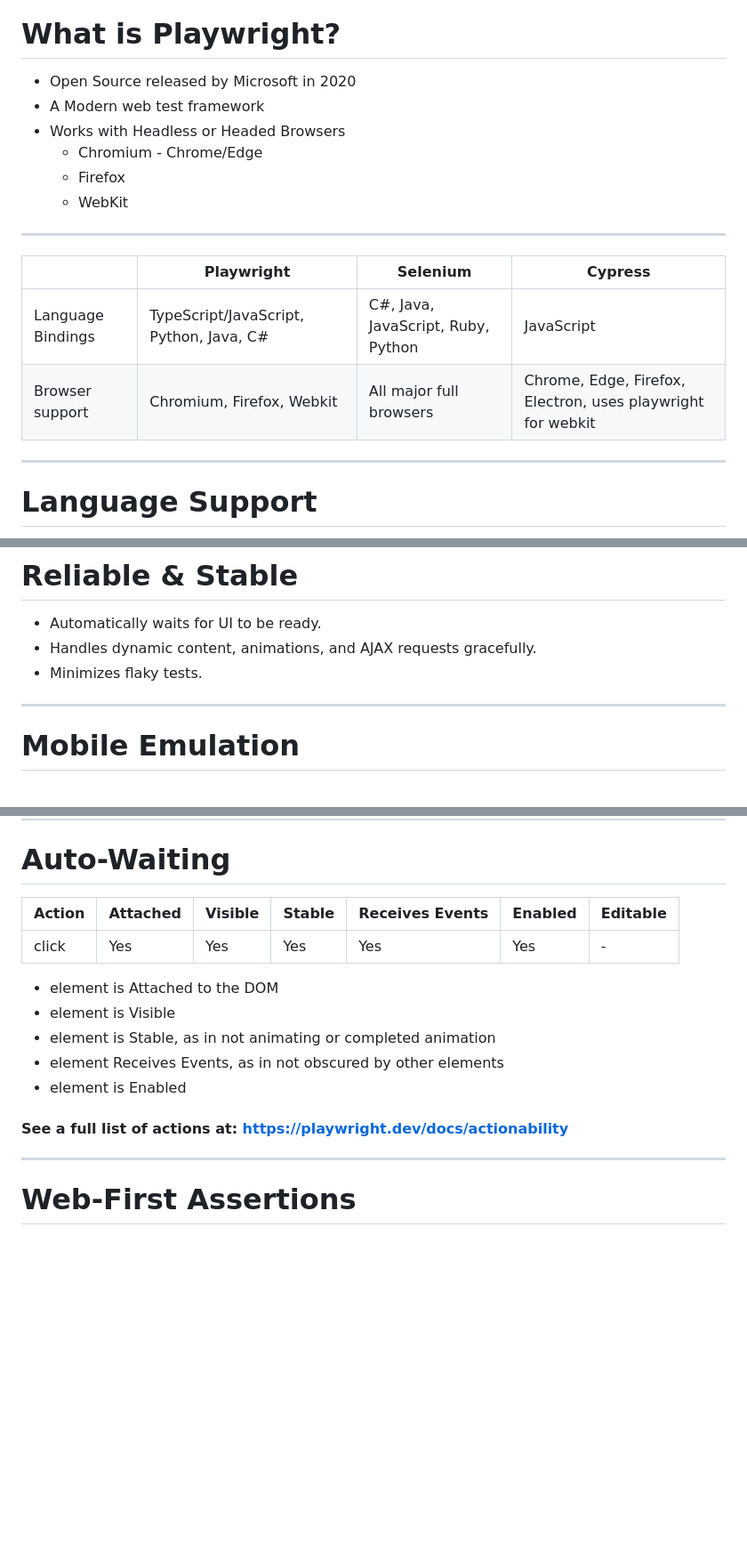
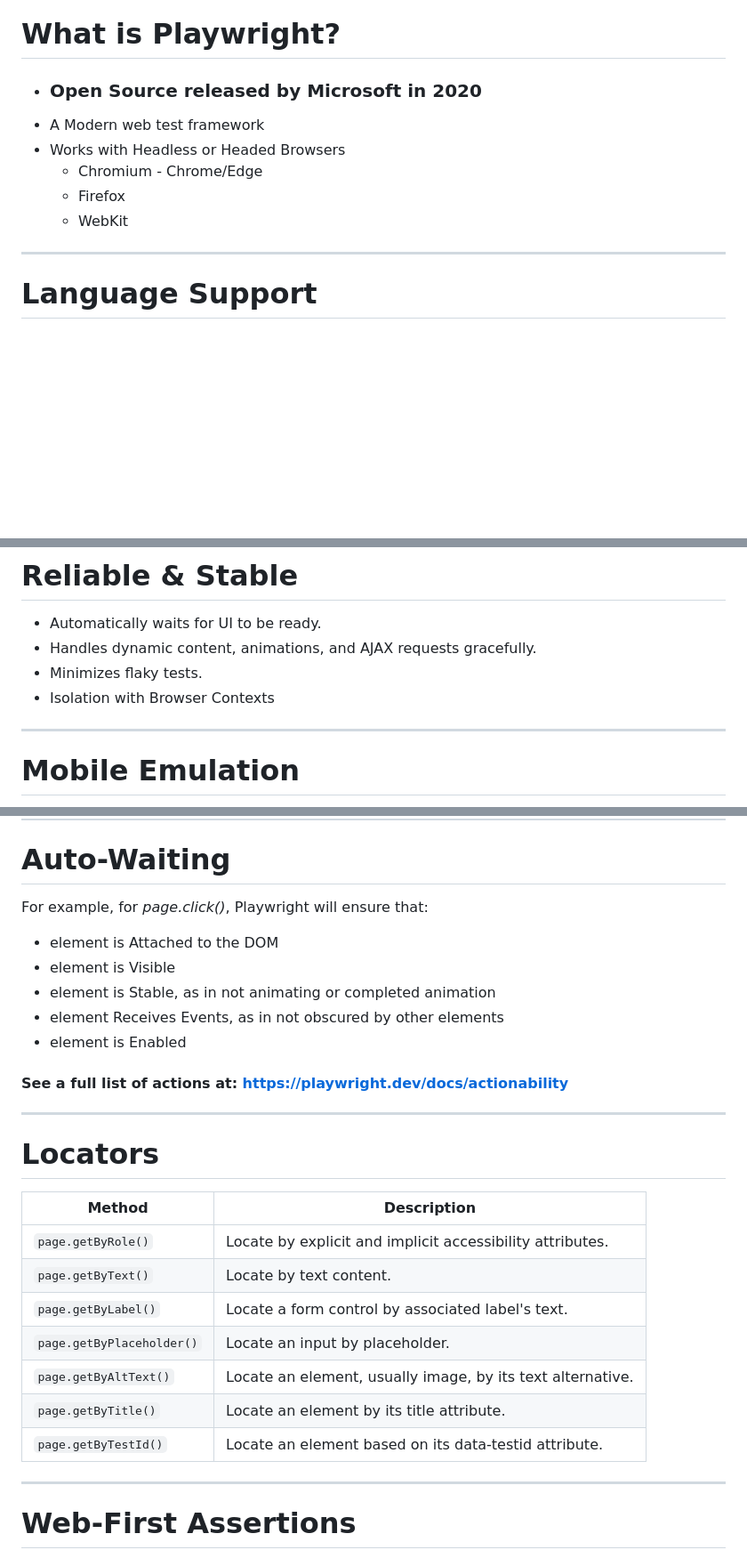
Before and after one commit to codebytes/testing-with-playwright, a Markdown page: slides/Slides.md, 3 parts joined by grey strips. Shown at 89% size. Rendered like a GitHub page; blank space fills up the shorter version.

```diff
--- a/slides/Slides.md
+++ b/slides/Slides.md
@@ -162,20 +138,12 @@ style: |
 ![bg right:40% fit](./img/playwright-logo.svg)
 
 # What is Playwright?
-- Open Source released by Microsoft in 2020
+- ### **Open Source** released by Microsoft in 2020
 - A Modern web test framework
 - Works with Headless or Headed Browsers
   - Chromium - Chrome/Edge
   - Firefox
   - WebKit
-
----
-
-|  | Playwright | Selenium | Cypress |
-|---|---|---|---|
-| Language Bindings | TypeScript/JavaScript, Python, Java, C# | C#, Java, JavaScript, Ruby, Python | JavaScript |
-| Browser support | Chromium, Firefox, Webkit | All major full browsers | Chrome, Edge, Firefox, Electron, uses playwright for webkit |
-
 
 ---
 
@@ -208,6 +176,7 @@ style: |
 - Automatically waits for UI to be ready.
 - Handles dynamic content, animations, and AJAX requests gracefully.
 - Minimizes flaky tests.
+- Isolation with Browser Contexts
 
 ---
 
@@ -244,11 +213,7 @@ style: |
 ---
 
 # Auto-Waiting
-
-| Action                 | Attached | Visible | Stable | Receives Events | Enabled | Editable |
-|---|----------|---------|--------|-----------------|---------|----------|
-| click                  | Yes      | Yes     | Yes    | Yes             | Yes     | -        |
-
+For example, for *page.click()*, Playwright will ensure that:
 
 - element is Attached to the DOM
 - element is Visible
@@ -260,6 +225,20 @@ style: |
 
 </div>
 </div>
+
+---
+
+# Locators
+
+| Method | Description |
+|---|---|
+| `page.getByRole()` | Locate by explicit and implicit accessibility attributes. |
+| `page.getByText()` | Locate by text content. |
+| `page.getByLabel()` | Locate a form control by associated label's text. |
+| `page.getByPlaceholder()` | Locate an input by placeholder. |
+| `page.getByAltText()` | Locate an element, usually image, by its text alternative. |
+| `page.getByTitle()` | Locate an element by its title attribute. |
+| `page.getByTestId()` | Locate an element based on its data-testid attribute. |
 
 ---
 
```
Also changed, not shown: other parts of slides/Slides.md (+22 -46 lines), slides/img/playwright-arch.drawio.png (deleted), slides/img/playwright-logo.png (added), 1 other file.
